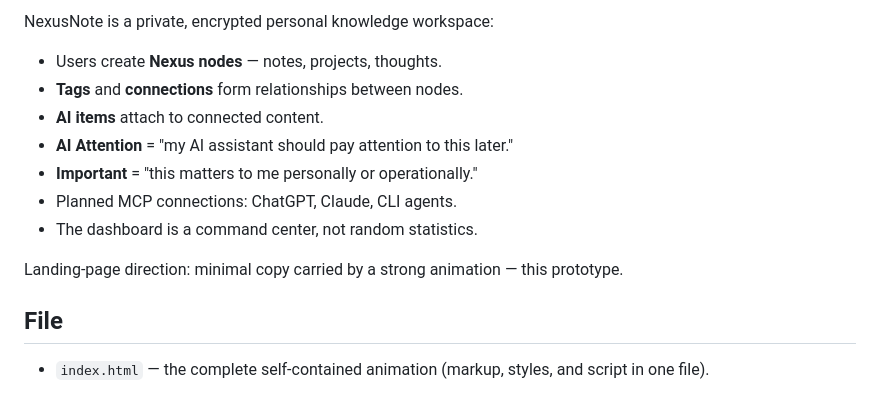
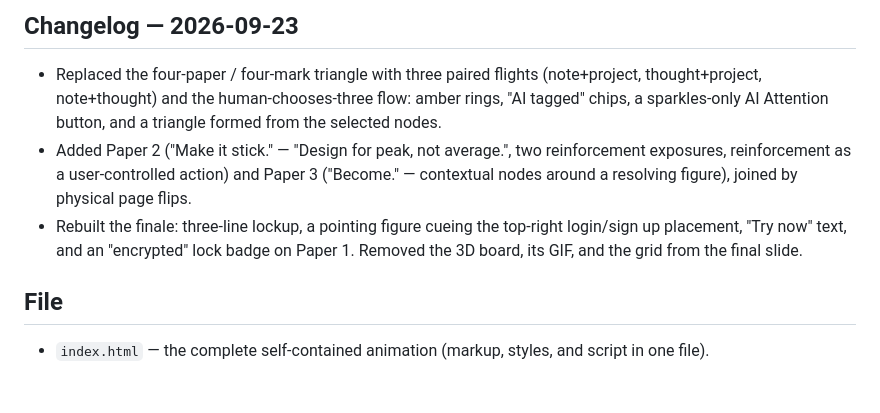
Before and after one commit to karan19/nexusnote-landing, a Markdown page: README.md, the part around one of its changes. Rendered like a GitHub page.

```diff
--- a/README.md
+++ b/README.md
@@ -65,16 +43,8 @@ No build step. Open `index.html` in a browser and scroll.
 
-NexusNote is a private, encrypted personal knowledge workspace:
-
-- Users create **Nexus nodes** — notes, projects, thoughts.
-- **Tags** and **connections** form relationships between nodes.
-- **AI items** attach to connected content.
-- **AI Attention** = "my AI assistant should pay attention to this later."
-- **Important** = "this matters to me personally or operationally."
-- Planned MCP connections: ChatGPT, Claude, CLI agents.
-- The dashboard is a command center, not random statistics.
-
-Landing-page direction: minimal copy carried by a strong animation — this prototype.
+## Changelog — 2026-09-23
+- Replaced the four-paper / four-mark triangle with three paired flights (note+project, thought+project, note+thought) and the human-chooses-three flow: amber rings, "AI tagged" chips, a sparkles-only AI Attention button, and a triangle formed from the selected nodes.
+- Added Paper 2 ("Make it stick." — "Design for peak, not average.", two reinforcement exposures, reinforcement as a user-controlled action) and Paper 3 ("Become." — contextual nodes around a resolving figure), joined by physical page flips.
+- Rebuilt the finale: three-line lockup, a pointing figure cueing the top-right login/sign up placement, "Try now" text, and an "encrypted" lock badge on Paper 1. Removed the 3D board, its GIF, and the grid from the final slide.
 
 ## File
-
 - `index.html` — the complete self-contained animation (markup, styles, and script in one file).
```
Also changed, not shown: other parts of README.md (+28 -50 lines).
